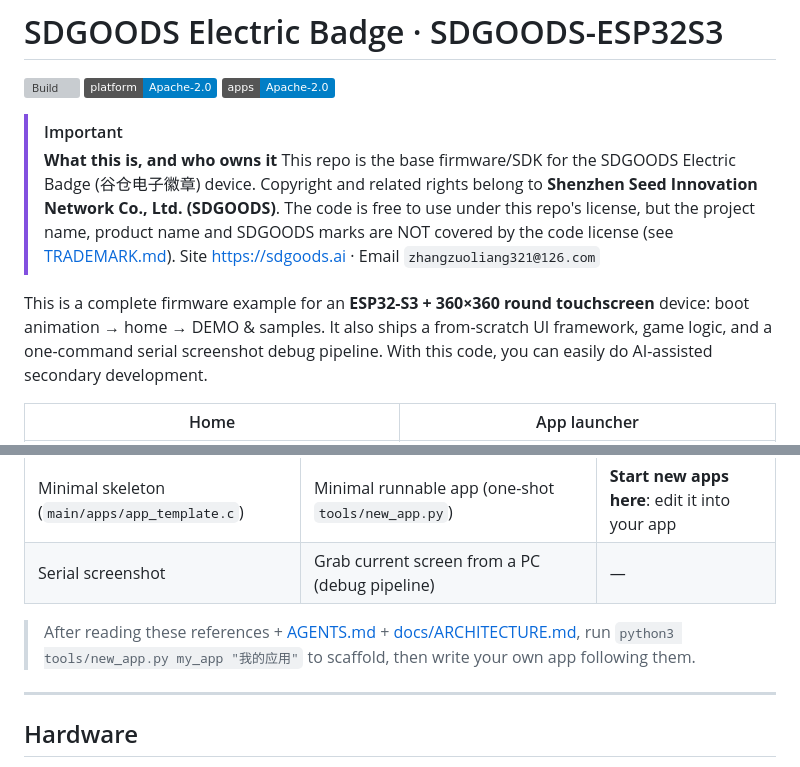
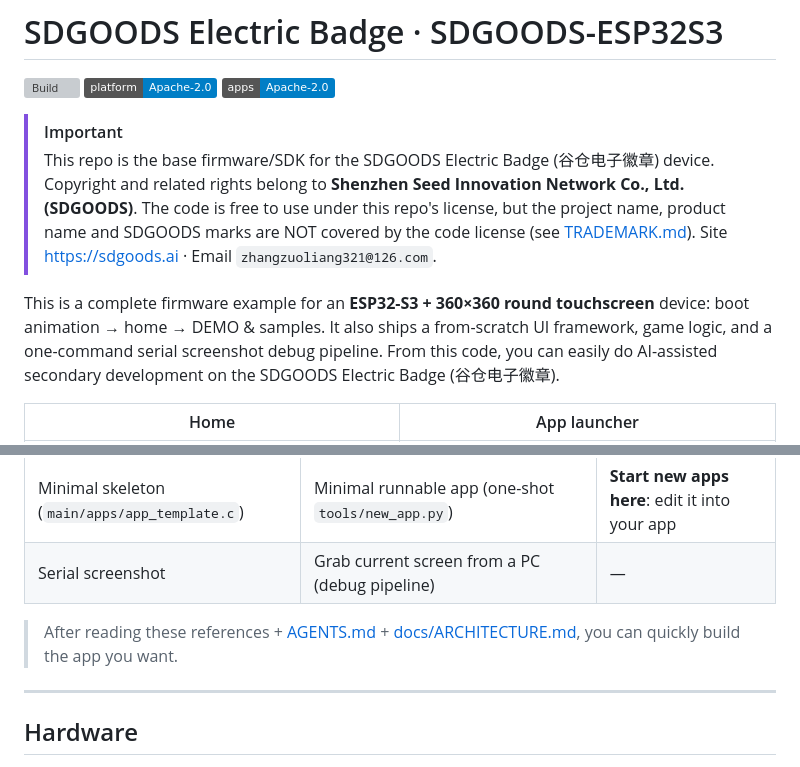
Before and after one commit to SDGOODS/SDGOODS-ESP32S3, a Markdown page: README_EN.md, 2 parts joined by grey strips. GitHub-like rendering; badges without logos; grey boxes are pictures that could not be loaded.

Commit message:
docs(readme_en): 同步中文 README 润色到英文版

```diff
--- a/README_EN.md
+++ b/README_EN.md
@@ -7,15 +7,14 @@
 [![Apps: Apache-2.0](https://img.shields.io/badge/apps-Apache--2.0-blue.svg)](LICENSING.md)
 
 > [!IMPORTANT]
-> **What this is, and who owns it**
 > This repo is the base firmware/SDK for the SDGOODS Electric Badge (谷仓电子徽章) device.
 > Copyright and related rights belong to **Shenzhen Seed Innovation Network Co., Ltd. (SDGOODS)**.
 > The code is free to use under this repo's license, but the project name, product name and SDGOODS marks are NOT covered by the code license (see [TRADEMARK.md](TRADEMARK.md)).
-> Site [https://sdgoods.ai](https://sdgoods.ai) · Email `zhangzuoliang321@126.com`
+> Site [https://sdgoods.ai](https://sdgoods.ai) · Email `zhangzuoliang321@126.com`.
 
 This is a complete firmware example for an **ESP32-S3 + 360×360 round touchscreen** device: boot animation → home → DEMO & samples.
 It also ships a from-scratch UI framework, game logic, and a one-command serial screenshot debug pipeline.
-With this code, you can easily do AI-assisted secondary development.
+From this code, you can easily do AI-assisted secondary development on the SDGOODS Electric Badge (谷仓电子徽章).
 
 | Home | App launcher |
 |---|---|
@@ -36,7 +35,7 @@ The firmware ships several demos that both show what the badge can do and serve
 | Minimal skeleton (`main/apps/app_template.c`) | Minimal runnable app (one-shot `tools/new_app.py`) | **Start new apps here**: edit it into your app |
 | Serial screenshot | Grab current screen from a PC (debug pipeline) | — |
 
-> After reading these references + [AGENTS.md](AGENTS.md) + [docs/ARCHITECTURE.md](docs/ARCHITECTURE.md), run `python3 tools/new_app.py my_app "我的应用"` to scaffold, then write your own app following them.
+> After reading these references + [AGENTS.md](AGENTS.md) + [docs/ARCHITECTURE.md](docs/ARCHITECTURE.md), you can quickly build the app you want.
 
 ---
 
```
